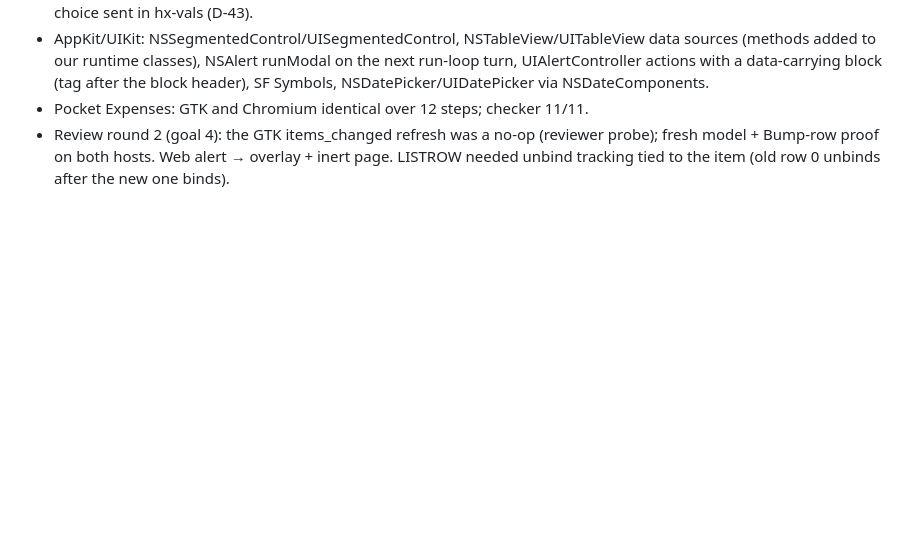
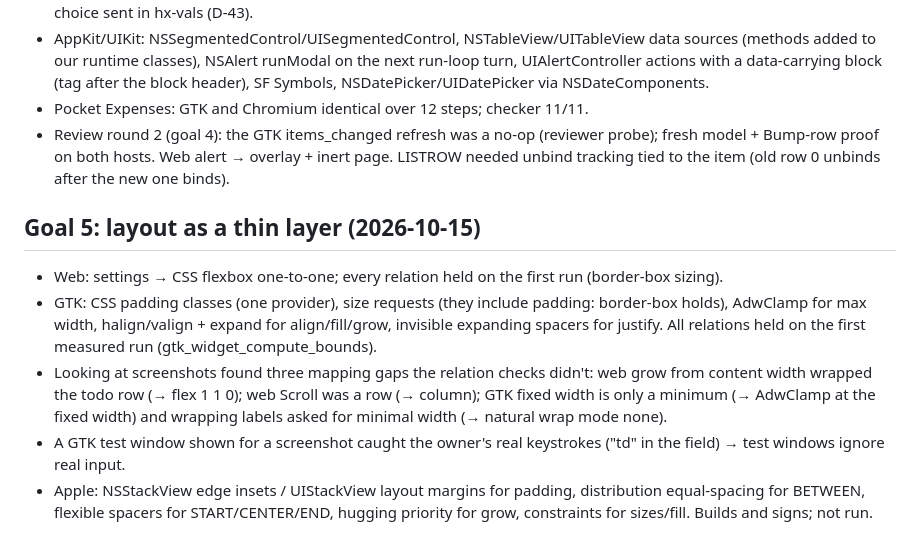
Before and after one commit to abhisheksreesaila/mxapp, a Markdown page: docs/journal.md, the part around the change. Rendered like a GitHub page; blank space fills up the shorter version.

```diff
--- a/docs/journal.md
+++ b/docs/journal.md
@@ -61,3 +61,10 @@ Newest last. What was tried, what happened, dead ends.
 - AppKit/UIKit: NSSegmentedControl/UISegmentedControl, NSTableView/UITableView data sources (methods added to our runtime classes), NSAlert runModal on the next run-loop turn, UIAlertController actions with a data-carrying block (tag after the block header), SF Symbols, NSDatePicker/UIDatePicker via NSDateComponents.
 - Pocket Expenses: GTK and Chromium identical over 12 steps; checker 11/11.
 - Review round 2 (goal 4): the GTK items_changed refresh was a no-op (reviewer probe); fresh model + Bump-row proof on both hosts. Web alert → overlay + inert page. LISTROW needed unbind tracking tied to the item (old row 0 unbinds after the new one binds).
+
+## Goal 5: layout as a thin layer (2026-10-15)
+- Web: settings → CSS flexbox one-to-one; every relation held on the first run (border-box sizing).
+- GTK: CSS padding classes (one provider), size requests (they include padding: border-box holds), AdwClamp for max width, halign/valign + expand for align/fill/grow, invisible expanding spacers for justify. All relations held on the first measured run (gtk_widget_compute_bounds).
+- Looking at screenshots found three mapping gaps the relation checks didn't: web grow from content width wrapped the todo row (→ flex 1 1 0); web Scroll was a row (→ column); GTK fixed width is only a minimum (→ AdwClamp at the fixed width) and wrapping labels asked for minimal width (→ natural wrap mode none).
+- A GTK test window shown for a screenshot caught the owner's real keystrokes ("td" in the field) → test windows ignore real input.
+- Apple: NSStackView edge insets / UIStackView layout margins for padding, distribution equal-spacing for BETWEEN, flexible spacers for START/CENTER/END, hugging priority for grow, constraints for sizes/fill. Builds and signs; not run.
```
Also changed, not shown: README.md (+25 -0 lines), docs/decisions.md (+2 -0 lines), docs/img/expenses-Add-linux.png, docs/img/expenses-Add-web.png, docs/img/expenses-Insights-linux.png, docs/img/expenses-Insights-web.png, docs/img/todo-linux.png, docs/img/todo-web.png, 6 other files.
